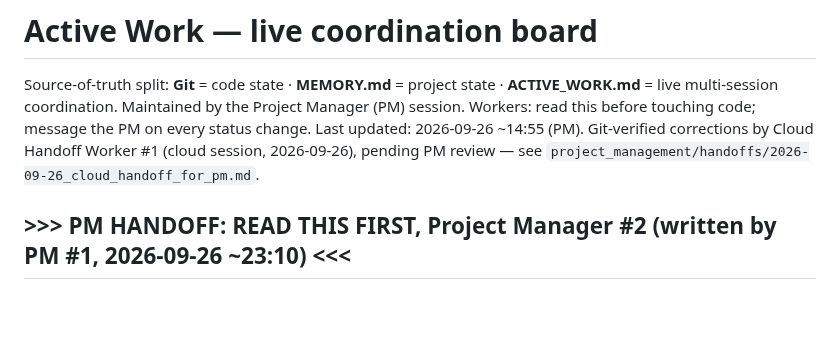
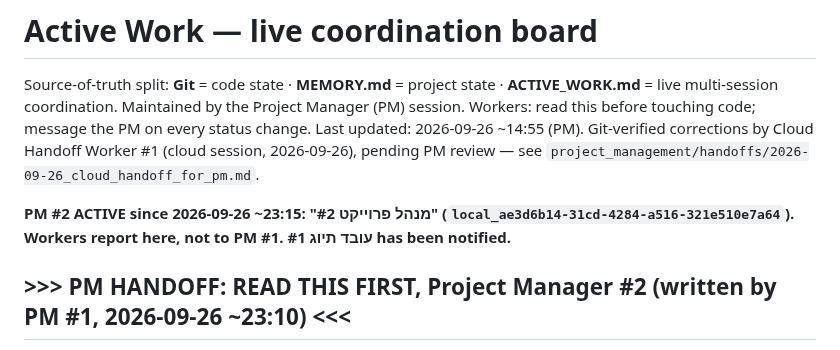
Before and after one commit to idan12333-collab/idananditay, a Markdown page: ACTIVE_WORK.md, the part around the change. GitHub-like rendering; blank space fills up the shorter version.

```diff
--- a/ACTIVE_WORK.md
+++ b/ACTIVE_WORK.md
@@ -3,6 +3,8 @@
 Source-of-truth split: **Git** = code state · **MEMORY.md** = project state · **ACTIVE_WORK.md** = live multi-session coordination.
 Maintained by the Project Manager (PM) session. Workers: read this before touching code; message the PM on every status change.
 Last updated: 2026-09-26 ~14:55 (PM). Git-verified corrections by Cloud Handoff Worker #1 (cloud session, 2026-09-26), pending PM review — see `project_management/handoffs/2026-09-26_cloud_handoff_for_pm.md`.
+
+**PM #2 ACTIVE since 2026-09-26 ~23:15: "מנהל פרוייקט #2" (`local_ae3d6b14-31cd-4284-a516-321e510e7a64`). Workers report here, not to PM #1. עובד תיוג #1 has been notified.**
 
 ## >>> PM HANDOFF: READ THIS FIRST, Project Manager #2 (written by PM #1, 2026-09-26 ~23:10) <<<
 - **Why the handoff:** PM #1 reached ~540k context and became the biggest usage consumer (84 requests / 41M cache-read since the 22:10 reset). Per I-010, PM #2 runs on a cheaper model for routine coordination and escalates to a strong model for complex decisions.
```
Also changed, not shown: WORKERS.md (+6 -2 lines).
